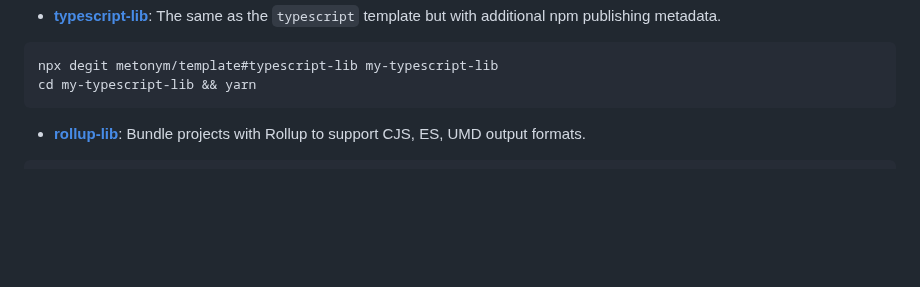
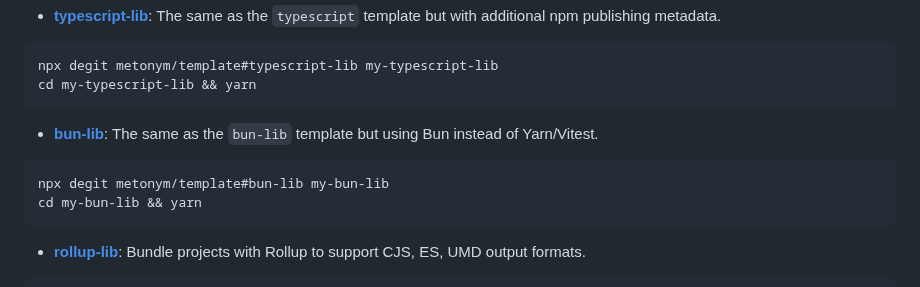
Before and after one commit to metonym/template, a Markdown page: README.md, the part around the change. Drawn GitHub-style; blank space fills up the shorter version.

Commit message:
docs: add bun-lib

````diff
--- a/README.md
+++ b/README.md
@@ -60,6 +60,13 @@ cd my-esbuild-lib && yarn
 ```sh
 npx degit metonym/template#typescript-lib my-typescript-lib
 cd my-typescript-lib && yarn
+```
+
+- **[bun-lib](https://github.com/metonym/template/tree/bun-lib)**: The same as the `bun-lib` template but using Bun instead of Yarn/Vitest.
+
+```sh
+npx degit metonym/template#bun-lib my-bun-lib
+cd my-bun-lib && yarn
 ```
 
 - **[rollup-lib](https://github.com/metonym/template/tree/rollup-lib)**: Bundle projects with Rollup to support CJS, ES, UMD output formats.
````
